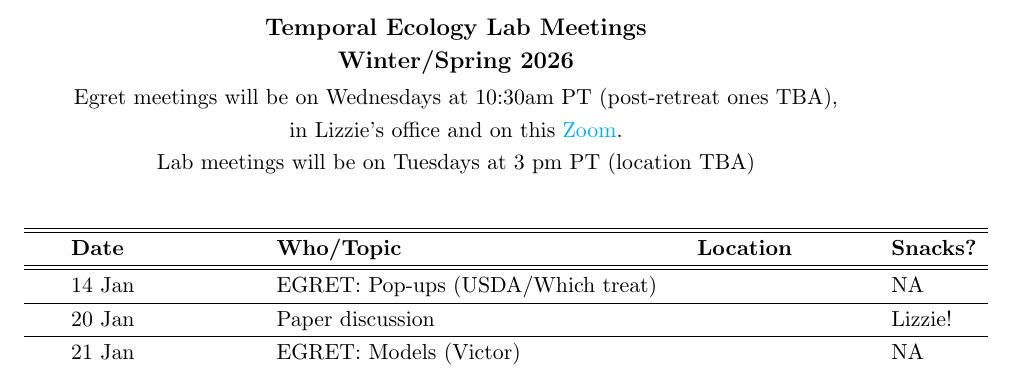
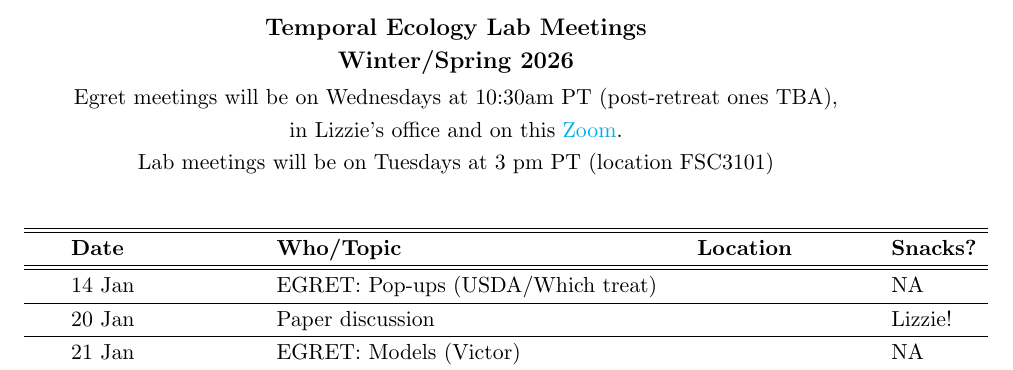
Before and after one commit to temporalecologylab/labgit, a LaTeX document (labmeetings/labmeeting_2026Spring.tex): part of the page, cut so that both start at the same text. Compiled offline with pdfLaTeX.

Commit message:
added lab meeting location

```diff
--- a/labmeetings/labmeeting_2026Spring.tex
+++ b/labmeetings/labmeeting_2026Spring.tex
@@ -34,7 +34,7 @@
 \begin{center}
 {\large \textbf{Temporal Ecology Lab Meetings \\ Winter/Spring 2026}} \\ [2pt]
 Egret meetings will be on Wednesdays at 10:30am PT (post-retreat ones TBA), \\ in Lizzie's office and on this \href{https://ubc.zoom.us/j/61453894591?pwd=b2U5MTmUXtOCTKFlBW1s3pBMvHYWP9.1}{Zoom}. % They will be followed by Scrum, which should be quick.
-\\ Lab meetings will be on Tuesdays at 3 pm PT (location TBA)\\ % -- FSC 3003
+\\ Lab meetings will be on Tuesdays at 3 pm PT (location FSC3101)\\ % -- FSC 3003
 \end{center}
 
 \begin{center}
```
Also changed, not shown: labmeetings/labmeeting_2026Spring.pdf.
